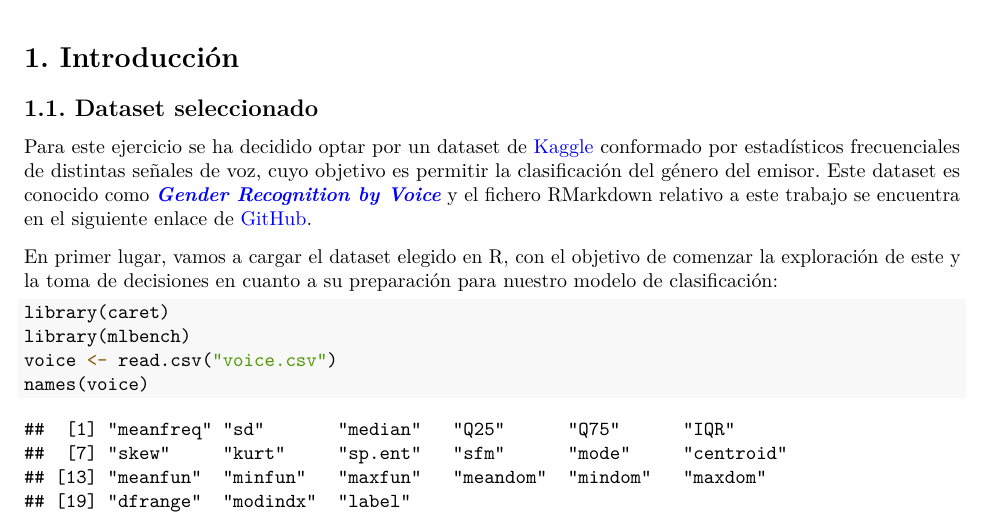
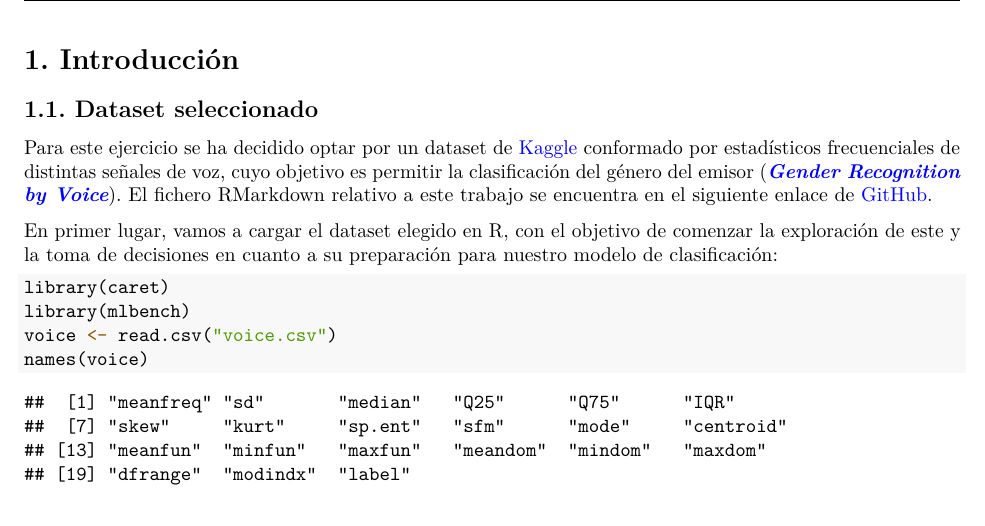
Before and after one commit to sergiosaez6/data-analysis-caret-r, an R Markdown document (caretProject.Rmd): part of page 3 of 47 before the commit and part of page 3 of 46 after it, cut so that both start at the same text. The pictures show the output file caretProject.pdf that the author committed with the source.

Commit message:
Fix GitHub line

```diff
--- a/caretProject.Rmd
+++ b/caretProject.Rmd
@@ -33,7 +33,7 @@ knitr::opts_chunk$set(echo = TRUE)
 # 1. Introducción
 ## 1.1. Dataset seleccionado
 
-Para este ejercicio se ha decidido optar por un dataset de [Kaggle](https://Kaggle.com)  conformado por estadísticos frecuenciales de distintas señales de voz, cuyo objetivo es permitir la clasificación del género del emisor. Este dataset es conocido como ***[Gender Recognition by Voice](https://www.kaggle.com/datasets/primaryobjects/voicegender)*** y el fichero RMarkdown relativo a este trabajo se encuentra en el siguiente enlace de [GitHub](https://github.com/sergiosaez6/data-analysis-caret-r).
+Para este ejercicio se ha decidido optar por un dataset de [Kaggle](https://Kaggle.com)  conformado por estadísticos frecuenciales de distintas señales de voz, cuyo objetivo es permitir la clasificación del género del emisor (***[Gender Recognition by Voice](https://www.kaggle.com/datasets/primaryobjects/voicegender)***). El fichero RMarkdown relativo a este trabajo se encuentra en el siguiente enlace de [GitHub](https://github.com/sergiosaez6/data-analysis-caret-r).
 
 En primer lugar, vamos a cargar el dataset elegido en R, con el objetivo de comenzar la exploración de este y la toma de decisiones en cuanto a su preparación para nuestro modelo de clasificación:
 
```
Also changed, not shown: caretProject.pdf.
